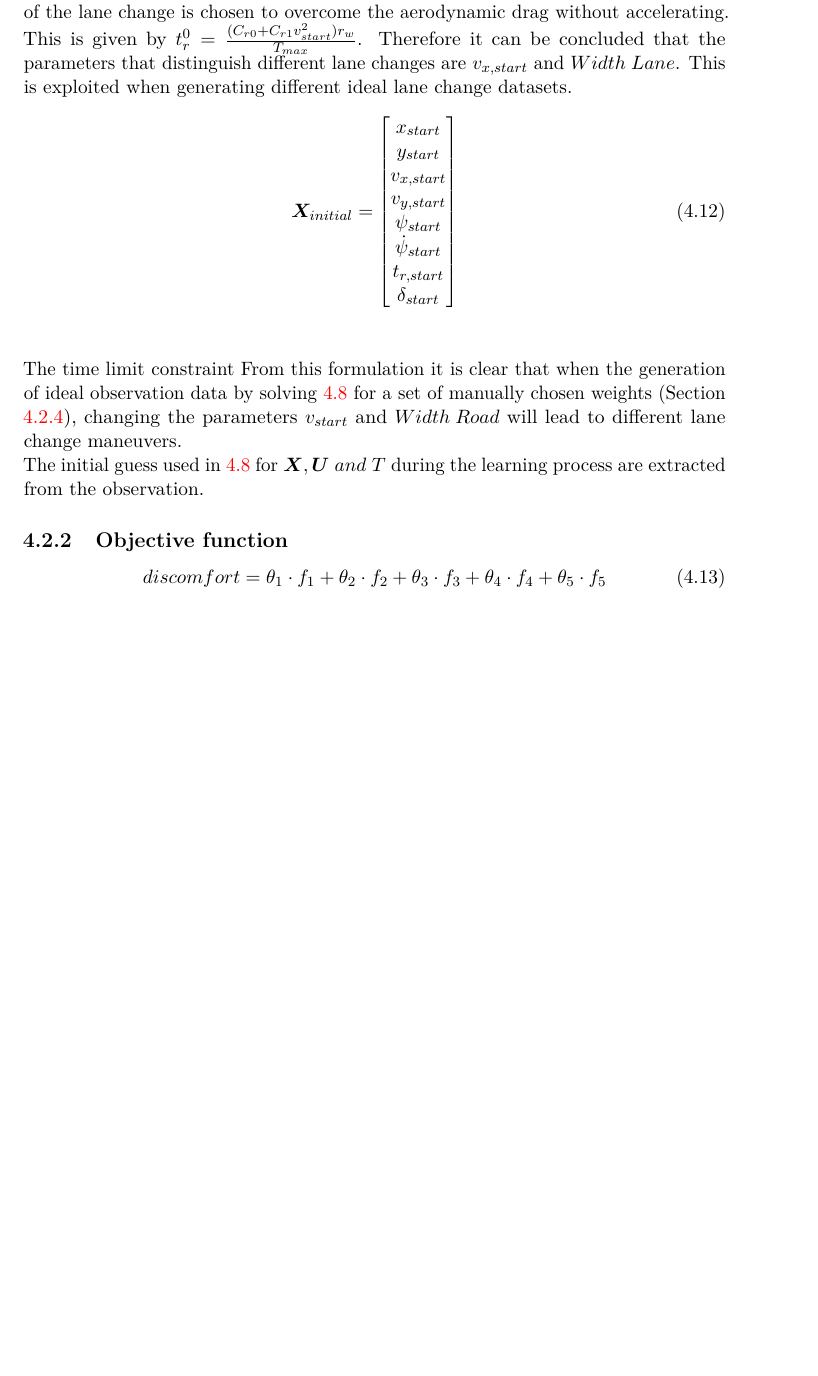
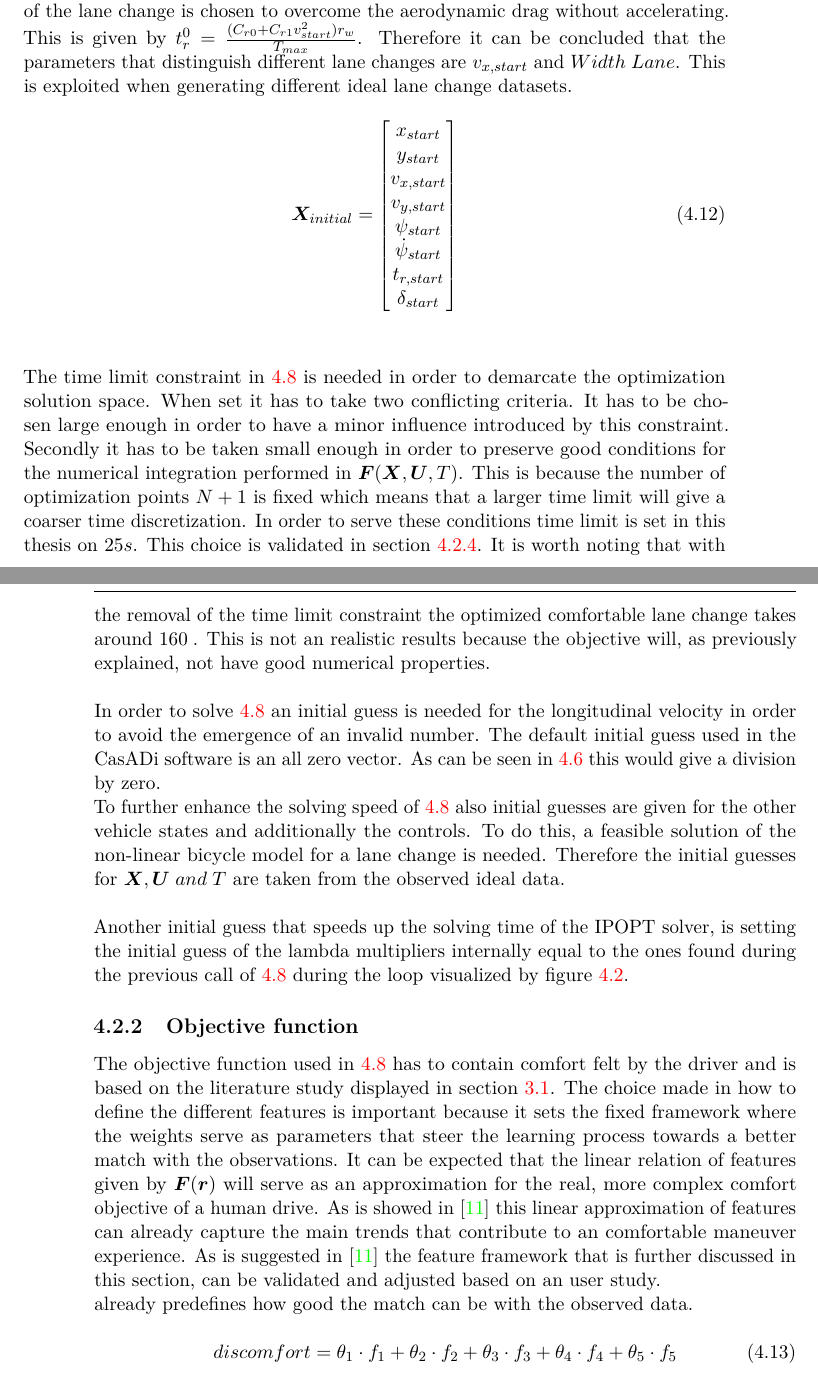
Before and after one commit to StijnStaring/Rapport, a LaTeX thesis (report/masterproef.tex, which reads report/chap-3.tex): part of page 35 of 64 before the commit and two parts of pages 35 and 36 of 64 after it, the two joined at a grey line, cut so that both start at the same text, the shorter picture padded with empty space. The pictures show the PDF file report/masterproef.pdf that the author committed with the source.

Commit message:
19-05-10-45

```diff
--- a/report/chap-3.tex
+++ b/report/chap-3.tex
@@ -159,7 +159,7 @@ While no convergence takes place the weights are updated, making use of the RPRO
 \end{aligned}
 \end{equation}
 
-Where $\bm{X} \in \mathbb{R}^{10xN+1}$ and $\bm{U}\in \mathbb{R}^{2xN}$ contain respectively the states and controls  \ref{eq:bicycle_model2} during the maneuver, complemented with the time of the maneuver $T$. In order to discretize time, a multiple shooting approach is adopted as is explained in section \ref{s:time_dis}. The amount of integration intervals $N$ is chosen equal to $1000$ and is the same as the amount of control intervals in order to go from the initial state towards the end state. With this a sampling time of $0.025 \hspace{1mm}s$ is obtained as is discussed in section \ref{s:GD_val}.  Inside the function $I$ the Runge-Kutta time integration method is embedded in order to connect different states over time when a certain control is applied for $\Delta T$. The path constraint vectors $\bm{F} \in \mathbb{R}^{L_1x1}$ and $\bm{G} \in \mathbb{R}^{L_2x1}$ demarcate together with the equality constraint vectors $\bm{H} \in \mathbb{R}^{Q_1x1}$ and $\bm{J} \in \mathbb{R}^{Q_2x1}$ the feasible area of the solutions for $\bm{X}$, $\bm{U}$ and $T$. An overview of these constraints is given by equations \ref{eq:F}, \ref{eq:G} and \ref{eq:H}.
+Where $\bm{X} \in \mathbb{R}^{10xN+1}$ and $\bm{U}\in \mathbb{R}^{2xN}$ contain respectively the states and controls  \ref{eq:bicycle_model2} during the maneuver, complemented with the time of the maneuver $T$. In order to discretize time, a multiple shooting approach is adopted as is explained in section \ref{s:time_dis}. The amount of integration intervals $N$ is chosen equal to $1000$ and is the same as the amount of control intervals in order to go from the initial state towards the end state. With this a sampling time of $0.025 \hspace{1mm}s$ is obtained as is discussed in section \ref{s:GD_val}.  Inside the function $I$ the Runge-Kutta time integration method is embedded in order to connect different states over time when a certain control is applied for $\Delta T$. Here the equations of motion \ref{eq:bicycle_model_eqmotion} are inputted in the optimization because to perform the integration, derivatives of the vehicle states are used. The time discretization used is can be categorized as a direct method and a multiple shooting approach is used which means that at every time instance a new set of state optimization variables is introduced as is explained in section \ref{s:time_dis}. The path constraint vectors $\bm{F} \in \mathbb{R}^{L_1x1}$ and $\bm{G} \in \mathbb{R}^{L_2x1}$ demarcate together with the equality constraint vectors $\bm{H} \in \mathbb{R}^{Q_1x1}$ and $\bm{J} \in \mathbb{R}^{Q_2x1}$ the feasible area of the solutions for $\bm{X}$, $\bm{U}$ and $T$. An overview of these constraints is given by equations \ref{eq:F}, \ref{eq:G} and \ref{eq:H}.
 
 \begin{equation}\label{eq:F}
 \bm{F} =
@@ -210,10 +210,18 @@ The constraints displayed in $\bm{H}$ make sure that at the end of the lane chan
 
 
 % discuss time limit is chosen equal to 25 s.
-The time limit constraint in \ref{opt:basic_opti_w} is needed in order to demarcate the optimization solution space. When set it has to take two conflicting criteria. It has to be chosen large enough in order to have a minor influence introduced by this constraint. Secondly it has to be taken small enough in order to preserve good
-has to take two effects into account when set. It is needed in order
-From this formulation it is clear that when the generation of ideal observation data by solving \ref{opt:basic_opti_w} for a set of manually chosen weights (Section \ref{s:GD}), changing the parameters $v_{start}$ and $Width \hspace{1mm}Road$ will lead to different lane change maneuvers.\\ The initial guess used in \ref{opt:basic_opti_w} for $\bm{X}, \bm{U} \;and\; T$ during the learning process are extracted from the observation.
+The time limit constraint in \ref{opt:basic_opti_w} is needed in order to demarcate the optimization solution space. When set it has to take two conflicting criteria. It has to be chosen large enough in order to have a minor influence introduced by this constraint. Secondly it has to be taken small enough in order to preserve good conditions for the numerical integration performed in $\bm{F}(\bm{X},\bm{U}, T)$. This is because the number of optimization points $N+1$ is fixed which means that a larger time limit will give a coarser time discretization. In order to serve these conditions time limit is set in this thesis on $25 s$. This choice is validated in section \ref{s:GD_val}. It is worth noting that with the removal of the time limit constraint the optimized comfortable lane change takes around $160 \hspace{1mm}$. This is not an realistic results because the objective will, as previously explained, not have good numerical properties.\\
+
+In order to solve \ref{opt:basic_opti_w} an initial guess is needed for the longitudinal velocity in order to avoid the emergence of an invalid number. The default initial guess used in the CasADi software is an all zero vector. As can be seen in \ref{eq:bicycle_slipangle} this would give a division by zero. \\
+To further enhance the solving speed of \ref{opt:basic_opti_w} also initial guesses are given for the other vehicle states and additionally the controls. To do this, a feasible solution of the non-linear bicycle model for a lane change is needed. Therefore the initial guesses for $\bm{X}, \bm{U} \;and\; T$ are taken from the observed ideal data. \\
+
+Another initial guess that speeds up the solving time of the IPOPT solver, is setting the initial guess of the lambda multipliers internally equal to the ones found during the previous call of \ref{opt:basic_opti_w} during the loop visualized by figure \ref{fig:basic learning}.
+
+
 \subsection{Objective function}\label{s:obj}
+The objective function used in \ref{opt:basic_opti_w} has to contain comfort felt by the driver and is based on the literature study displayed in section \ref{s:comfort_parameters}. The choice made in how to define the different features is important because it sets the fixed framework where the weights serve as parameters that steer the learning process towards a better match with the observations. It can be expected that the linear relation of features given by $\bm{F}(\bm{r})$ will serve as an approximation for the real, more complex comfort objective of a human drive. As is showed in \cite{Kuderer2015a} this linear approximation of features can already capture  the main trends that contribute to an comfortable maneuver experience. As is suggested in \cite{Kuderer2015a} the feature framework that is further discussed in this section, can be validated and adjusted based on an user study.
+
+ already predefines how good the match can be with the observed data.
 
 \begin{equation}\label{eq:obj}
 discomfort = \theta_1 \cdot f_1 +\theta_2 \cdot f_2 +\theta_3 \cdot f_3 +\theta_4 \cdot f_4 +\theta_5 \cdot f_5 \\
```
Also changed, not shown: report/chap-2.tex (+1 -1 lines), report/masterproef.pdf, 7 other files.
